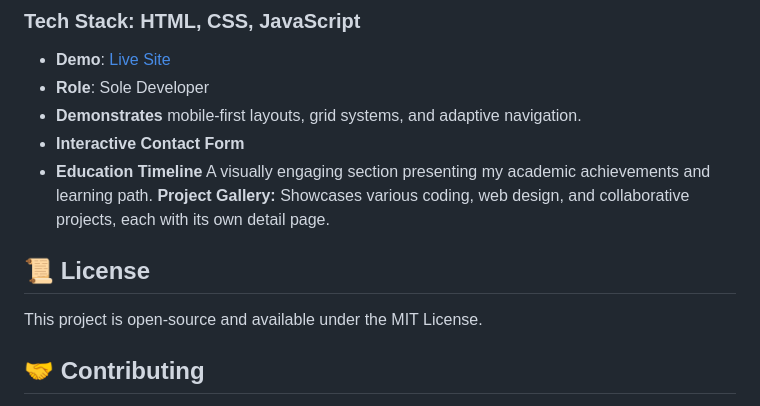
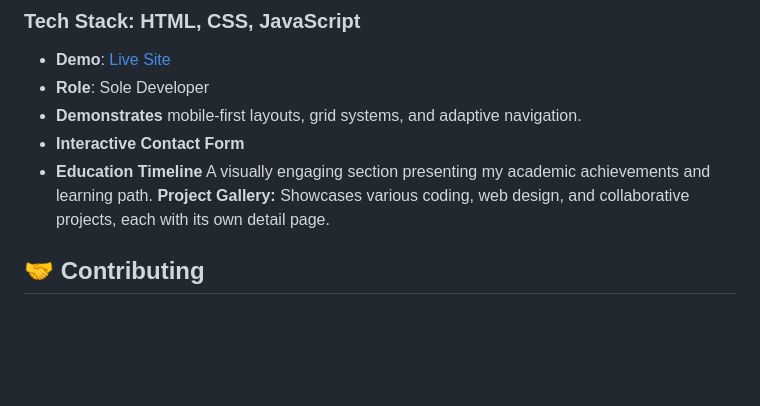
Before and after one commit to Hassantaiye/hassantaiye.github.io, a Markdown page: README.md, the part around the change. Drawn GitHub-style; blank space fills up the shorter version.

```diff
--- a/README.md
+++ b/README.md
@@ -72,8 +72,6 @@ The portfolio section is the heart of this website, designed to professionally h
 A visually engaging section presenting my academic achievements and learning path.
 **Project Gallery:**
 Showcases various coding, web design, and collaborative projects, each with its own detail page.
-## 📜 License
-This project is open-source and available under the MIT License.
 
 ## 🤝 Contributing
 While this is a personal portfolio, suggestions and improvements are welcome! Please open an issue or pull request for any significant changes.
```
